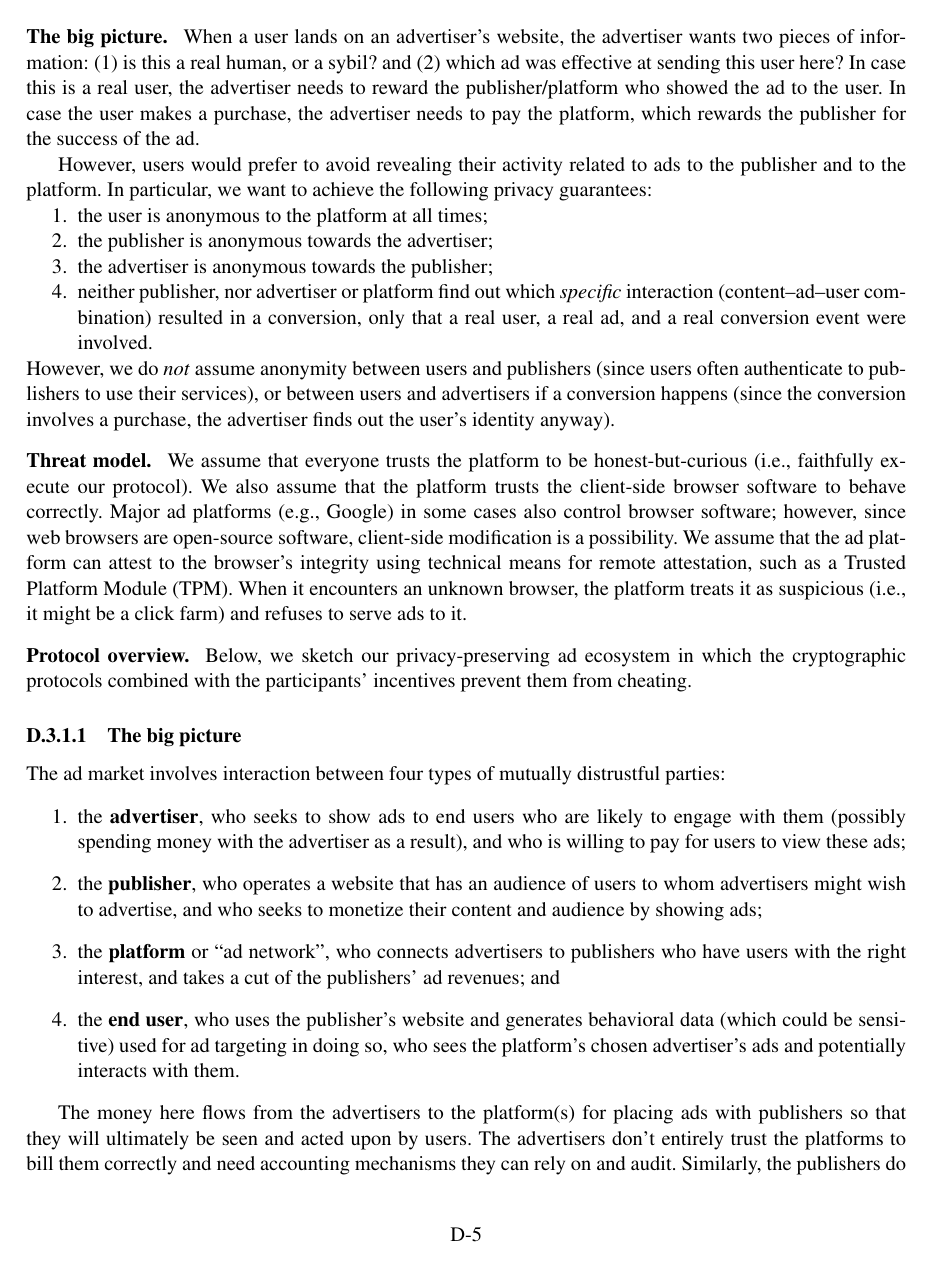
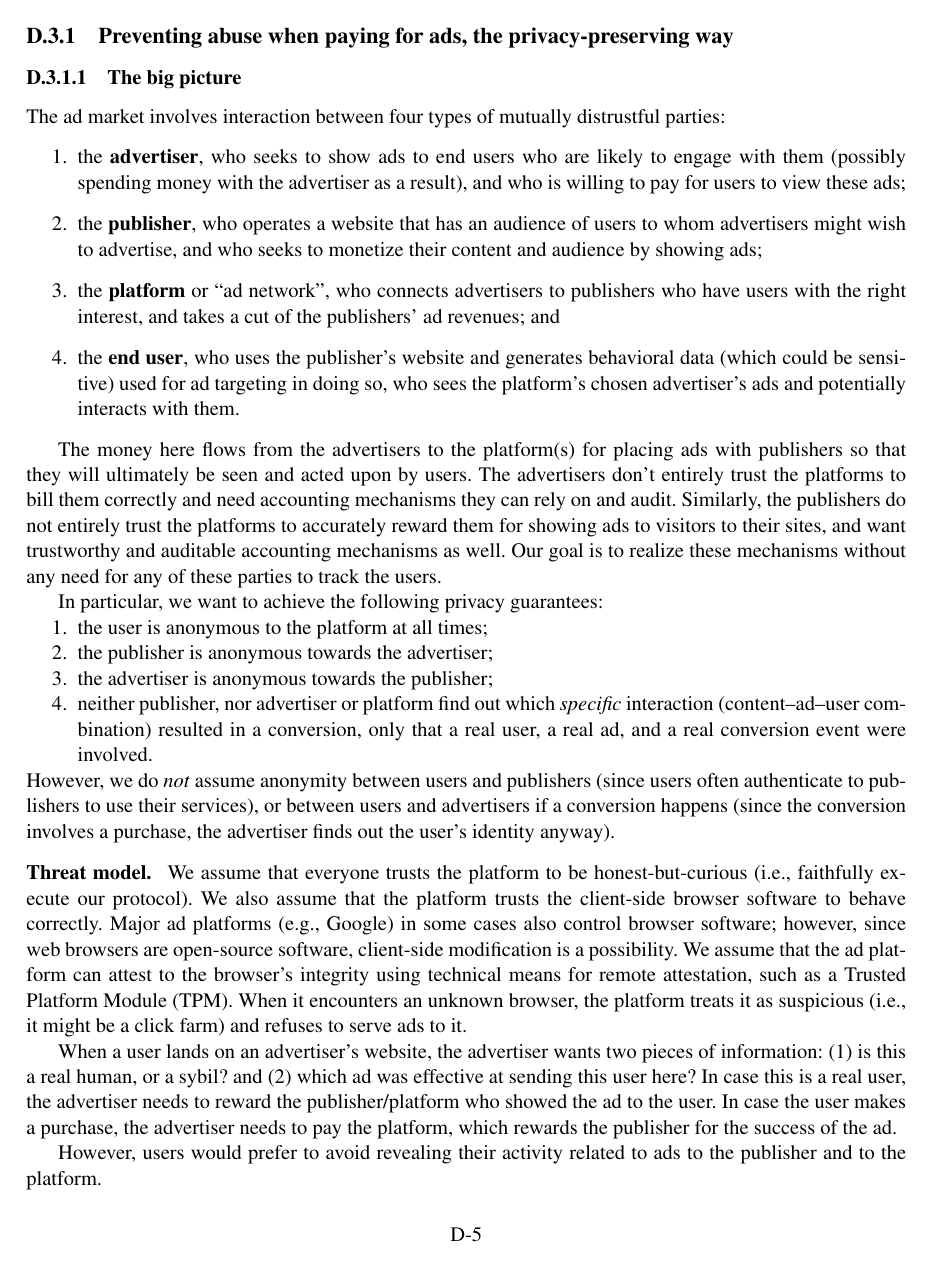
Before and after one commit to ms705/nsf-satc-privateads, a LaTeX document (p.tex, which reads research.tex): page 6 of 13. Compiled offline with pdfLaTeX.

Commit message:
Update research.tex

```diff
--- a/research.tex
+++ b/research.tex
@@ -13,19 +13,30 @@ hide users' interests and behavior from the other parties in the ecosystem
 \subsection{Preventing abuse when paying for ads, the privacy-preserving way}
 \label{r:fraud}
 
-<<<<<<< Updated upstream
-\paragraph{The big picture.}
-%
-When a user lands on an advertiser's website, the advertiser wants two pieces of information: (1) is this a real human, or a sybil? and (2) which ad was effective at sending this user here?
-%
-In case this is a real user, the advertiser needs to reward the publisher/platform who showed the ad to the user.
-%
-In case the user makes a purchase, the advertiser needs to pay the platform, which rewards the publisher for the success of the ad.
-%
+\subsubsection{The big picture}
+The ad market involves interaction between four types of mutually distrustful parties:
+\begin{enumerate}
+ \item the \textbf{advertiser}, who seeks to show ads to end users who
+   are likely to engage with them (possibly spending money with the
+   advertiser as a result), and who is willing to pay for users to view
+   these ads;
+ %
+ \item the \textbf{publisher}, who operates a website that has an audience
+   of users to whom advertisers might wish to advertise, and who seeks
+   to monetize their content and audience by showing ads;
+ %
+ \item the \textbf{platform} or ``ad network'', who connects advertisers
+   to publishers who have users with the right interest, and takes a cut
+   of the publishers' ad revenues; and
+ %
+ \item the \textbf{end user}, who uses the publisher's website and generates
+   behavioral data (which could be sensitive) used for ad targeting in doing so,
+   who sees the platform's chosen advertiser's ads and potentially interacts
+   with them.
+\end{enumerate}
 
-%
-However, users would prefer to avoid revealing their activity related to ads to the publisher and to the platform.
-%
+The money here flows from the advertisers to the platform(s) for placing ads with publishers so that they will ultimately be seen and acted upon by users.  The advertisers don't entirely trust the platforms to bill them correctly and need accounting mechanisms they can rely on and audit.  Similarly, the publishers do not entirely trust the platforms to accurately reward them for showing ads to visitors to their sites, and want trustworthy and auditable accounting mechanisms as well.  Our goal is to realize these mechanisms without any need for any of these parties to track the users.
+
 In particular, we want to achieve the following privacy guarantees:
 \begin{enumerate}[nosep]
   \item the user is anonymous to the platform at all times;
@@ -51,44 +62,23 @@ We assume that the ad platform can attest to the browser's integrity using techn
 When it encounters an unknown browser, the platform treats it as suspicious (\ie it might be a click farm) and refuses to serve ads to it.
 %
 
-\paragraph{Protocol overview.}
+
+%
+When a user lands on an advertiser's website, the advertiser wants two pieces of information: (1) is this a real human, or a sybil? and (2) which ad was effective at sending this user here?
+%
+In case this is a real user, the advertiser needs to reward the publisher/platform who showed the ad to the user.
+%
+In case the user makes a purchase, the advertiser needs to pay the platform, which rewards the publisher for the success of the ad.
+%
+
+%
+However, users would prefer to avoid revealing their activity related to ads to the publisher and to the platform.
+%
+
+\paragraph{Design overview.}
 %
 Below, we sketch our privacy-preserving ad ecosystem in which the cryptographic protocols combined with the participants' incentives prevent them from cheating.
 %
 
-\subsubsection{The big picture}
-The ad market involves interaction between four types of mutually distrustful parties:
-\begin{enumerate}
- \item the \textbf{advertiser}, who seeks to show ads to end users who
-   are likely to engage with them (possibly spending money with the
-   advertiser as a result), and who is willing to pay for users to view
-   these ads;
- %
- \item the \textbf{publisher}, who operates a website that has an audience
-   of users to whom advertisers might wish to advertise, and who seeks
-   to monetize their content and audience by showing ads;
- %
- \item the \textbf{platform} or ``ad network'', who connects advertisers
-   to publishers who have users with the right interest, and takes a cut
-   of the publishers' ad revenues; and
- %
- \item the \textbf{end user}, who uses the publisher's website and generates
-   behavioral data (which could be sensitive) used for ad targeting in doing so,
-   who sees the platform's chosen advertiser's ads and potentially interacts
-   with them.
-\end{enumerate}
-
-The money here flows from the advertisers to the platform(s) for placing ads with publishers so that they will ultimately be seen and acted upon by users.  The advertisers don't entirely trust the platforms to bill them correctly and need accounting mechanisms they can rely on and audit.  Similarly, the publishers do not entirely trust the platforms to accurately reward them for showing ads to visitors to their sites, and want trustworthy and auditable accounting mechanisms as well.  Our goal is to realize these mechanisms without any need for any of these parties to track the users.
-
-%When a user lands on an advertiser's website, the advertiser wants two pieces of information: (1) is this a real human, or a sybil? and (2) which ad was effective at sending this user here?  In case this is a real user, the advertiser needs to reward the publisher/platform who showed the ad to the user.  In case the user makes a purchase, the advertiser (depending on the contract with the publisher or platform) may need to further reward the publisher or platform for the success of the ad.
-
-%Thus, a mechanism for a privacy-preserving ad ecosystem in which all the participants' incentives prevent them from trying to cheat \todo{write this up}
-
-%Below, we describe pieces of our research agenda whose execution will make this big picture a reality.
-
-
-% to write up (Malte)
-
-Our overall vision for
 
 \begin{itemize}
```
Also changed, not shown: research.tex (2 more changed lines).
